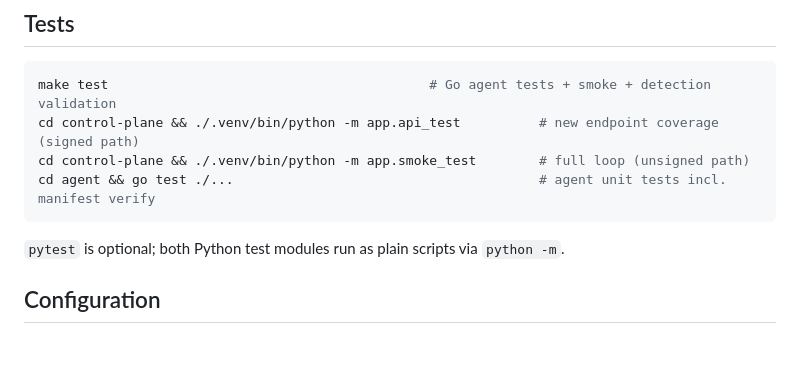
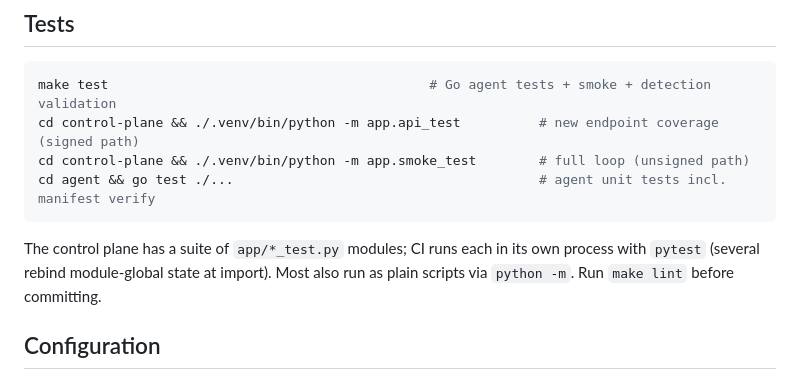
Before and after one commit to kenlacroix/palisade, a Markdown page: README.md, the part around the change. GitHub-like rendering; blank space fills up the shorter version.

Commit message:
docs: correct stale Tests note in README
The control plane now has many app/*_test.py modules run per-file under pytest
in CI, not "both Python test modules". Mention `make lint`.

Co-Authored-By: Claude Opus 4.8 (1M context) <noreply@anthropic.com>

````diff
--- a/README.md
+++ b/README.md
@@ -231,8 +231,9 @@ cd control-plane && ./.venv/bin/python -m app.smoke_test        # full loop (uns
 cd agent && go test ./...                                       # agent unit tests incl. manifest verify
 ```
 
-`pytest` is optional; both Python test modules run as plain scripts via
-`python -m`.
+The control plane has a suite of `app/*_test.py` modules; CI runs each in its
+own process with `pytest` (several rebind module-global state at import). Most
+also run as plain scripts via `python -m`. Run `make lint` before committing.
 
 ## Configuration
 
````
